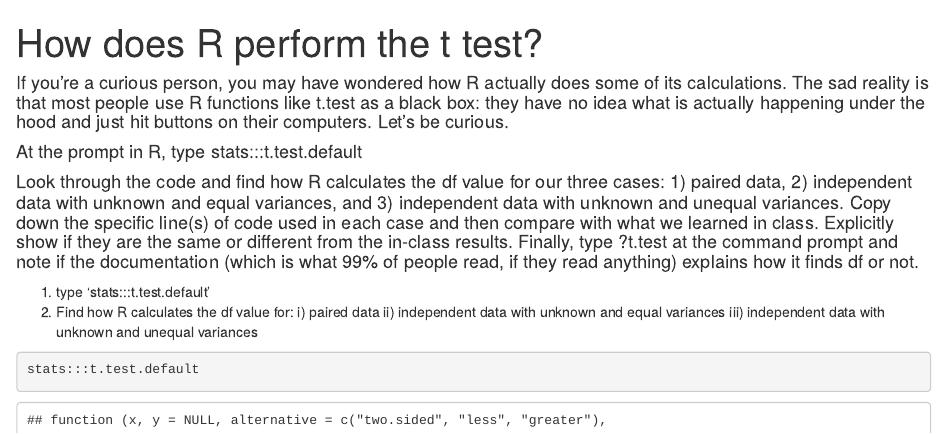
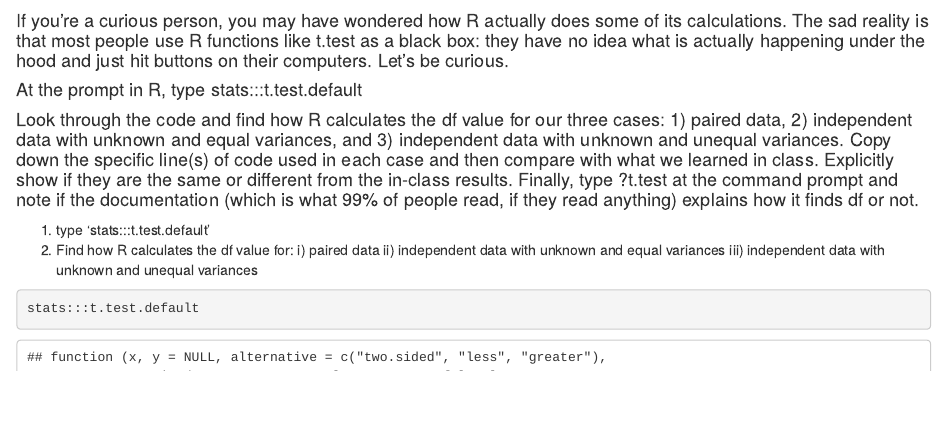
Before and after one commit to ghd7262/Mathematical-Statistics, an R Markdown document (How.does.R.perform.the.t.test?.Rmd): the page in a window 1100 px wide, from its top. Rendered offline with R 4.5, knitr and Pandoc, with nearby package versions.

Commit message:
Update How.does.R.perform.the.t.test?.Rmd

```diff
--- a/How.does.R.perform.the.t.test?.Rmd
+++ b/How.does.R.perform.the.t.test?.Rmd
@@ -1,7 +1,4 @@
----
-title: "How does R perform the t test?"
-output: html_notebook
----
+
 #### If you’re a curious person, you may have wondered how R actually does some of its calculations. The sad reality is that most people use R functions like t.test as a black box: they have no idea what is actually happening under the hood and just hit buttons on their computers. Let’s be curious.
 
 #### At the prompt in R, type stats:::t.test.default
```
